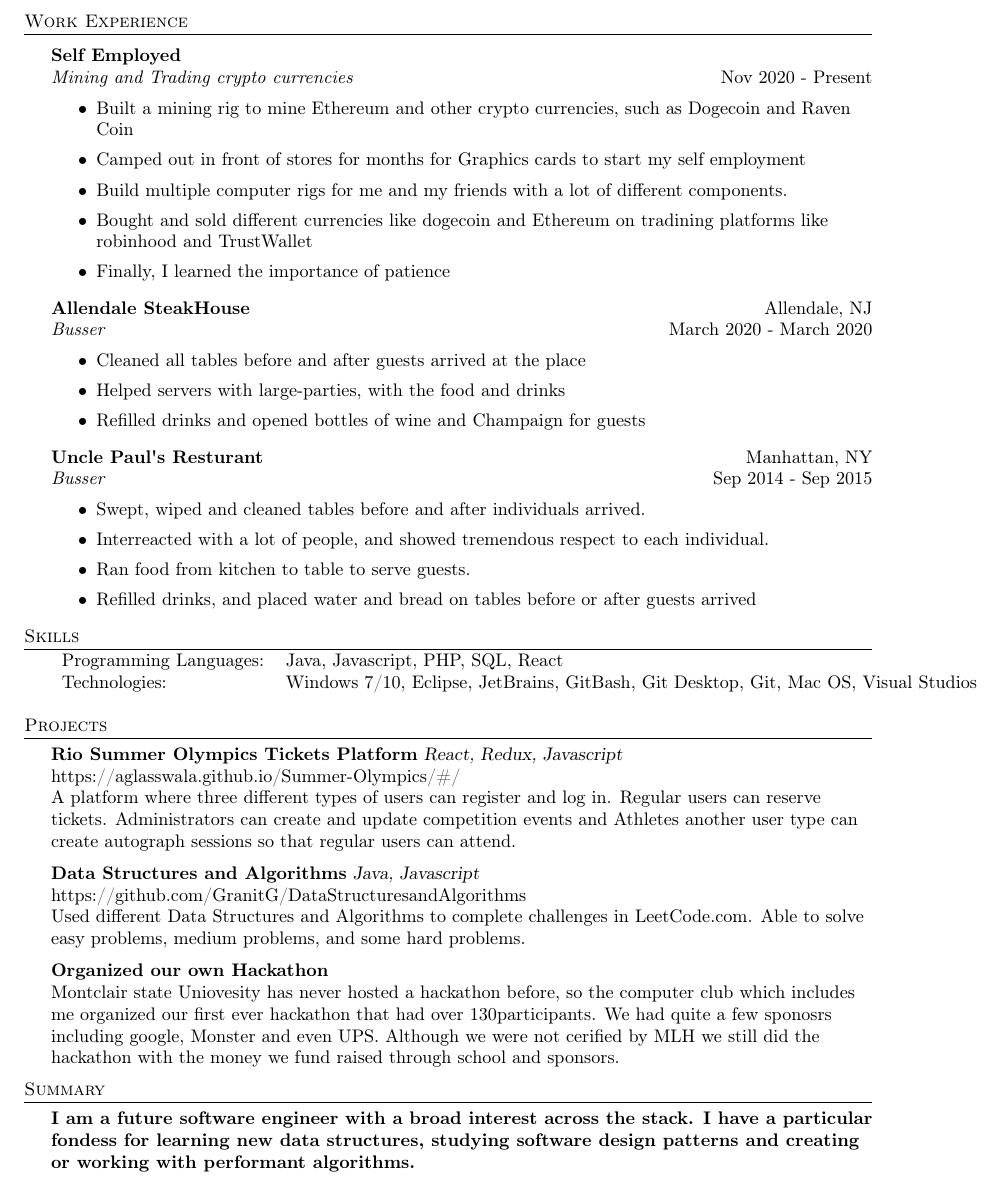
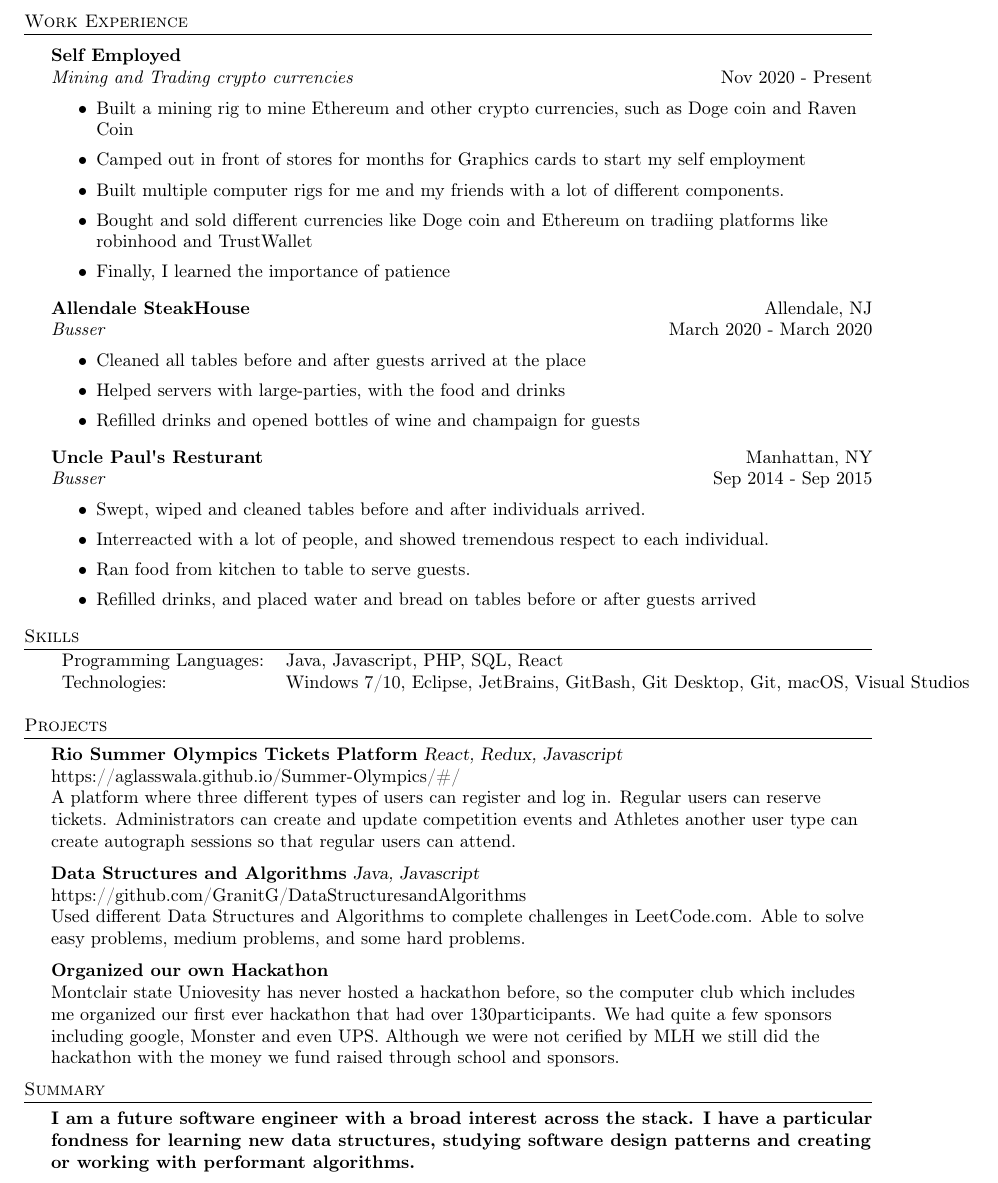
Before and after one commit to GranitG/Granit-Gashi-Resume, a LaTeX CV (GranitGashiResume.tex): part of the page, cut so that both start at the same text. Compiled offline with pdfLaTeX.

Commit message:
updated spellings

```diff
--- a/GranitGashiResume.tex
+++ b/GranitGashiResume.tex
@@ -90,10 +90,10 @@ BS Computer Science \textit{GPA: 3.3} \hfill Sep 2016 - May 2020\\
 \textit{Mining and Trading crypto currencies} \hfill Nov 2020 - Present\\
 \vspace{-1mm}
 \begin{itemize} \itemsep 1pt
-	\item Built a mining rig to mine Ethereum and other crypto currencies, such as Dogecoin and Raven Coin
+	\item Built a mining rig to mine Ethereum and other crypto currencies, such as Doge coin and Raven Coin
 	\item Camped out in front of stores for months for Graphics cards to start my self employment
-	\item Build multiple computer rigs for me and my friends with a lot of different components.
-	\item Bought and sold different currencies like dogecoin and Ethereum on  tradining platforms like robinhood and TrustWallet
+	\item Built multiple computer rigs for me and my friends with a lot of different components.
+	\item Bought and sold different currencies like Doge coin and Ethereum on tradiing platforms like robinhood and TrustWallet
 	\item Finally, I learned the importance of patience
 \end{itemize}
 \textbf{Allendale SteakHouse} \hfill Allendale, NJ\\
@@ -102,7 +102,7 @@ BS Computer Science \textit{GPA: 3.3} \hfill Sep 2016 - May 2020\\
 \begin{itemize} \itemsep 1pt
 	\item Cleaned all tables before and after guests arrived at the place
 	\item Helped servers with large-parties, with the food and drinks
-	\item Refilled drinks and opened bottles of wine and Champaign for guests
+	\item Refilled drinks and opened bottles of wine and champaign for guests
 \end{itemize}
 \textbf{Uncle Paul\textquotesingle{}s Resturant} \hfill Manhattan, NY\\
 \textit{Busser} \hfill Sep 2014 - Sep 2015\\
@@ -117,7 +117,7 @@ BS Computer Science \textit{GPA: 3.3} \hfill Sep 2016 - May 2020\\
 \header{Skills}
 \begin{tabular}{ l l }
 	Programming Languages: & Java, Javascript, PHP, SQL, React                                                   \\
-	Technologies:          & Windows 7/10, Eclipse, JetBrains, GitBash, Git Desktop, Git, Mac OS, Visual Studios \\
+	Technologies:          & Windows 7/10, Eclipse, JetBrains, GitBash, Git Desktop, Git, macOS, Visual Studios \\
 \end{tabular}
 \vspace{2mm}
 
@@ -129,11 +129,11 @@ A platform where three different types of users can register and log in. Regular
 Used different Data Structures and Algorithms to complete challenges in LeetCode.com. Able to solve easy problems, medium problems, and some hard problems.\\
 \vspace*{2mm}
 {\textbf{Organized our own Hackathon}}\\
-Montclair state Uniovesity has never hosted a hackathon before, so the computer club which includes me organized our first ever hackathon that had over 130participants. We had quite a few sponosrs including google, Monster and even UPS. Although we were not cerified by MLH we still did the hackathon with the money we fund raised through school and sponsors.\\
+Montclair state Uniovesity has never hosted a hackathon before, so the computer club which includes me organized our first ever hackathon that had over 130participants. We had quite a few sponsors including google, Monster and even UPS. Although we were not cerified by MLH we still did the hackathon with the money we fund raised through school and sponsors.\\
 \vspace*{2mm}
 
 \header{Summary}
-\textbf{I am a future software engineer with a broad interest across the stack. I have a particular fondess for learning new data structures, studying software design patterns and creating or working with performant algorithms.}\\
+\textbf{I am a future software engineer with a broad interest across the stack. I have a particular fondness for learning new data structures, studying software design patterns and creating or working with performant algorithms.}\\
 
 \vspace*{2mm}
 
```
Also changed, not shown: GranitGashiResume.pdf, 1 other file.
